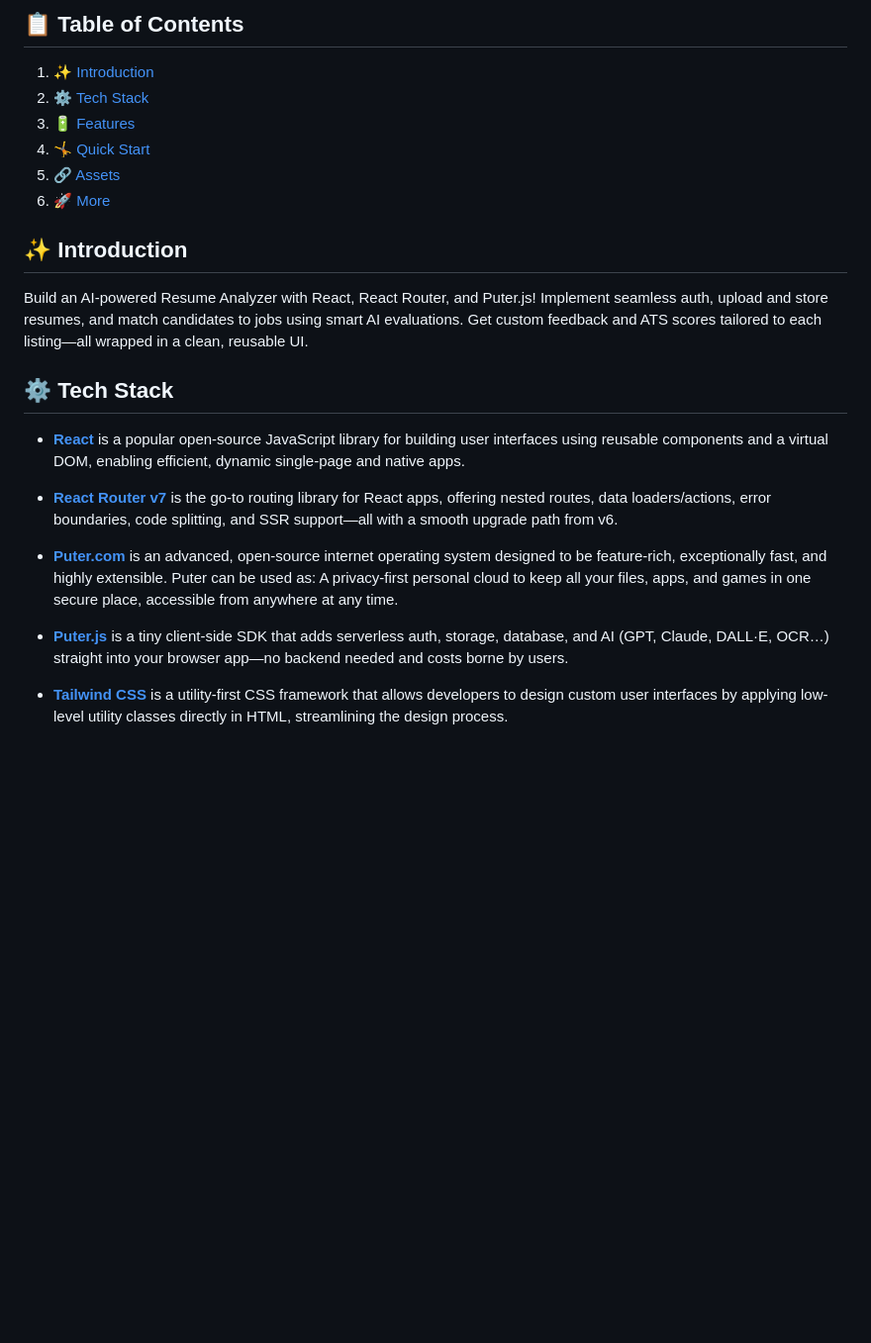
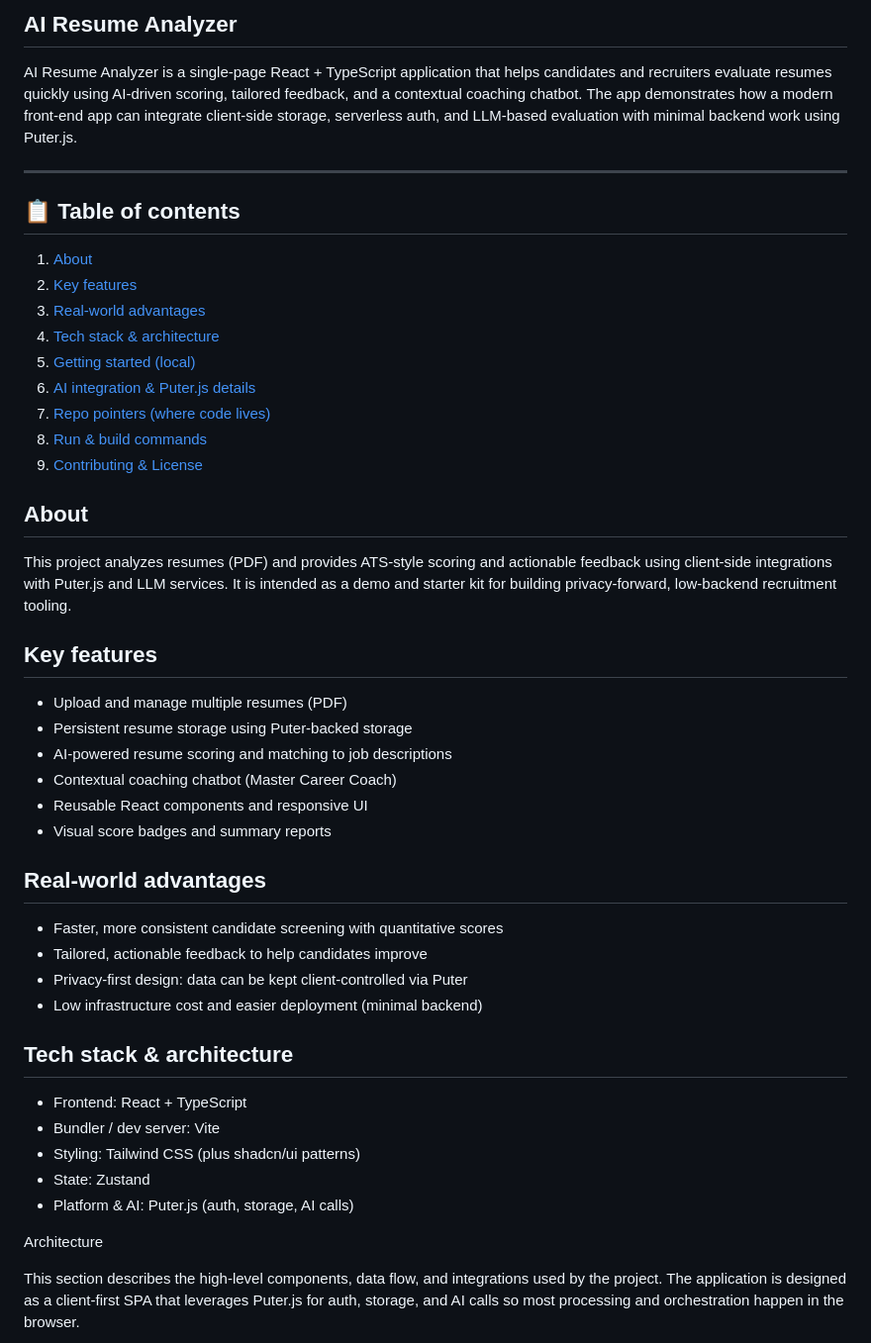
Before and after one commit to Abhinav2501-coder/ai-resume-analyzer, a Markdown page: README.md, the part around one of its changes. Shown at 99% size. Drawn GitHub-style; blank space fills up the shorter version.

```diff
--- a/README.md
+++ b/README.md
@@ -1,31 +1,54 @@
-## 📋 <a name="table">Table of Contents</a>
+## AI Resume Analyzer
 
-1. ✨ [Introduction](#introduction)
-2. ⚙️ [Tech Stack](#tech-stack)
-3. 🔋 [Features](#features)
-4. 🤸 [Quick Start](#quick-start)
-5. 🔗 [Assets](#links)
-6. 🚀 [More](#more)
+AI Resume Analyzer is a single-page React + TypeScript application that helps candidates and recruiters evaluate resumes quickly using AI-driven scoring, tailored feedback, and a contextual coaching chatbot. The app demonstrates how a modern front-end app can integrate client-side storage, serverless auth, and LLM-based evaluation with minimal backend work using Puter.js.
+
+---
+
+## 📋 Table of contents
+
+1. [About](#about)
+2. [Key features](#key-features)
+3. [Real-world advantages](#advantages)
+4. [Tech stack & architecture](#tech-stack--architecture)
+5. [Getting started (local)](#getting-started)
+6. [AI integration & Puter.js details](#ai-integration--puterjs)
+7. [Repo pointers (where code lives)](#repo-pointers)
+8. [Run & build commands](#run--build)
+9. [Contributing & License](#contributing)
 
 
+## <a name="about">About</a>
+
+This project analyzes resumes (PDF) and provides ATS-style scoring and actionable feedback using client-side integrations with Puter.js and LLM services. It is intended as a demo and starter kit for building privacy-forward, low-backend recruitment tooling.
 
 
+## <a name="key-features">Key features</a>
 
-## <a name="introduction">✨ Introduction</a>
-
-Build an AI-powered Resume Analyzer with React, React Router, and Puter.js! Implement seamless auth, upload and store resumes, and match candidates to jobs using smart AI evaluations. Get custom feedback and ATS scores tailored to each listing—all wrapped in a clean, reusable UI.
+- Upload and manage multiple resumes (PDF)
+- Persistent resume storage using Puter-backed storage
+- AI-powered resume scoring and matching to job descriptions
+- Contextual coaching chatbot (Master Career Coach)
+- Reusable React components and responsive UI
+- Visual score badges and summary reports
 
 
+## <a name="advantages">Real-world advantages</a>
 
-## <a name="tech-stack">⚙️ Tech Stack</a>
+- Faster, more consistent candidate screening with quantitative scores
+- Tailored, actionable feedback to help candidates improve
+- Privacy-first design: data can be kept client-controlled via Puter
+- Low infrastructure cost and easier deployment (minimal backend)
 
-- **[React](https://react.dev/)** is a popular open‑source JavaScript library for building user interfaces using reusable components and a virtual DOM, enabling efficient, dynamic single-page and native apps.
 
-- **[React Router v7](https://reactrouter.com/)** is the go‑to routing library for React apps, offering nested routes, data loaders/actions, error boundaries, code splitting, and SSR support—all with a smooth upgrade path from v6.
+## <a name="tech-stack--architecture">Tech stack & architecture</a>
 
-- **[Puter.com](https://jsm.dev/resumind-puter)** is an advanced, open-source internet operating system designed to be feature-rich, exceptionally fast, and highly extensible. Puter can be used as: A privacy-first personal cloud to keep all your files, apps, and games in one secure place, accessible from anywhere at any time.
+- Frontend: React + TypeScript
+- Bundler / dev server: Vite
+- Styling: Tailwind CSS (plus shadcn/ui patterns)
+- State: Zustand
+- Platform & AI: Puter.js (auth, storage, AI calls)
 
-- **[Puter.js](https://jsm.dev/resumind-puterjs)** is a tiny client‑side SDK that adds serverless auth, storage, database, and AI (GPT, Claude, DALL·E, OCR…) straight into your browser app—no backend needed and costs borne by users.
+Architecture
 
-- **[Tailwind CSS](https://tailwindcss.com/)** is a utility-first CSS framework that allows developers to design custom user interfaces by applying low-level utility classes directly in HTML, streamlining the design process.
+This section describes the high-level components, data flow, and integrations used by the project. The application is designed as a client-first SPA that leverages Puter.js for auth, storage, and AI calls so most processing and orchestration happen in the browser.
 
```
Also changed, not shown: other parts of README.md (+71 -13 lines).
